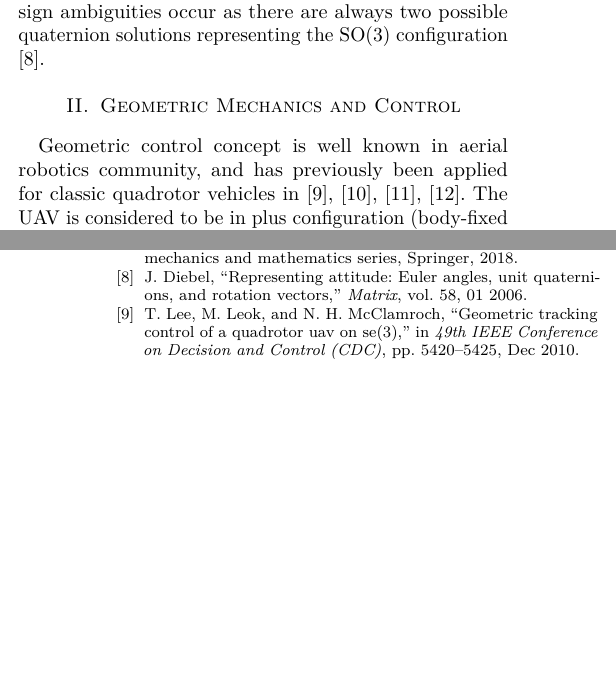
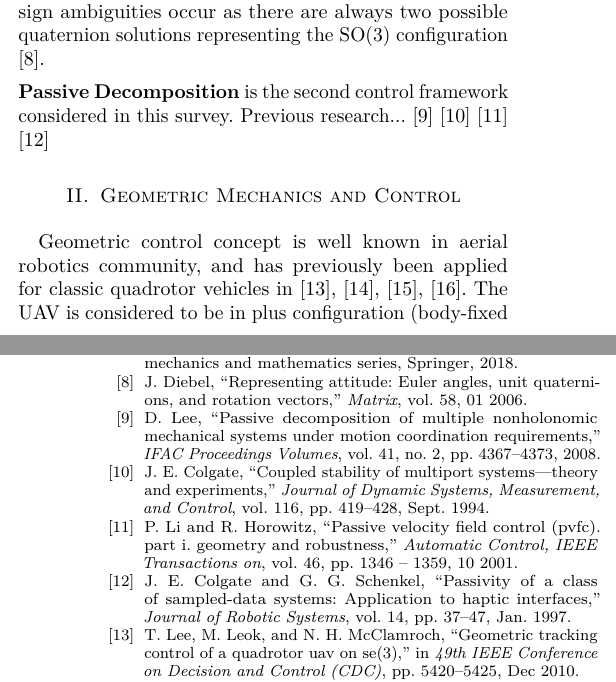
Before and after one commit to lmark1/phd_qualifiyng_paper, a LaTeX paper (main.tex, which reads bibliography/Mendeley.bib, content/introduction.tex): two parts of the columns of pages 1 and 2 of 2, joined at a grey line, cut so that both start at the same text, the shorter picture padded with empty space. Compiled offline with pdfLaTeX.

Commit message:
INTRO: start passivitu

```diff
--- a/bibliography/Mendeley.bib
+++ b/bibliography/Mendeley.bib
@@ -424,0 +430,5 @@ DOI = {10.5194/isprsarchives-XL-5-523-2014}
+	volume = {41},
+	number = {2},
+	pages = {4367--4373},
+	author = {Dongjun Lee},
+	title = {Passive Decomposition of Multiple Nonholonomic Mechanical Systems under Motion Coordination Requirements},
@@ -424,0 +440,6 @@ DOI = {10.5194/isprsarchives-XL-5-523-2014}
+	year = {2001},
+	month = {10},
+	pages = {1346 - 1359},
+	title = {Passive velocity field control (PVFC). Part I. Geometry and robustness},
+	volume = {46},
+	journal = {Automatic Control, IEEE Transactions on},
@@ -424,0 +455,6 @@ DOI = {10.5194/isprsarchives-XL-5-523-2014}
+	volume = {14},
+	number = {1},
+	pages = {37--47},
+	author = {J. Edward Colgate and Gerd G. Schenkel},
+	title = {Passivity of a class of sampled-data systems: Application to haptic interfaces},
+	journal = {Journal of Robotic Systems}
@@ -425,3 +469,11 @@ DOI = {10.5194/isprsarchives-XL-5-523-2014}
+	volume = {116},
+	number = {3},
+	pages = {419--428},
+	author = {J. E. Colgate},
+	title = {Coupled Stability of Multiport Systems{\textemdash}Theory and Experiments},
+	journal = {Journal of Dynamic Systems,  Measurement,  and Control}
+}
+
 @book{jurdjevic_1996, place={Cambridge}, series={Cambridge Studies in Advanced Mathematics}, title={Geometric Control Theory}, DOI={10.1017/CBO9780511530036}, publisher={Cambridge University Press}, author={Jurdjevic, Velimir}, year={1996}, collection={Cambridge Studies in Advanced Mathematics}}
 
 @article{bloch,
--- a/content/introduction.tex
+++ b/content/introduction.tex
@@ -8,3 +8,5 @@ Therefore, it can now be stated that a set of $3\times3$ orthonormal matrices re
 Furthermore the UAV dynamics are, within this approach, considered as a Lagrangian or Hamiltonian system along with its unique properties: energy is conserved in absence of non-conservative forces; momentum map, a generalized notion of linear and angular momentum, with the system symmetry is preserved.
 
 The main advantage of geometric control is the coordinate-free approach. Representing objects wrt. coordinate frames is often confusing and error prone. This approach only relies on compact expressions wrt. the inertial coordinate frame. To further elaborate, let the UAV attitude be taken into consideration. Expressed globally in the SO(3) configuration manifold no issues arise. If the parametrization to one of 24 types of Euler angles is applied, singularities may occur when multiple Euler angle sets correspond to a single SO(3) configuration. When expressing the attitude in quaternions sign ambiguities occur as there are always two possible quaternion solutions representing the SO(3) configuration \cite{euler}.
+
+\noindent \textbf{Passive Decomposition} is the second control framework considered in this survey. Previous research... \cite{LeePassive} \cite{passive6} \cite{passive8} \cite{passive12}
```
Also changed, not shown: bibliography/Mendeley.bib (27 more changed lines), content/introduction.tex (2 more changed lines).
